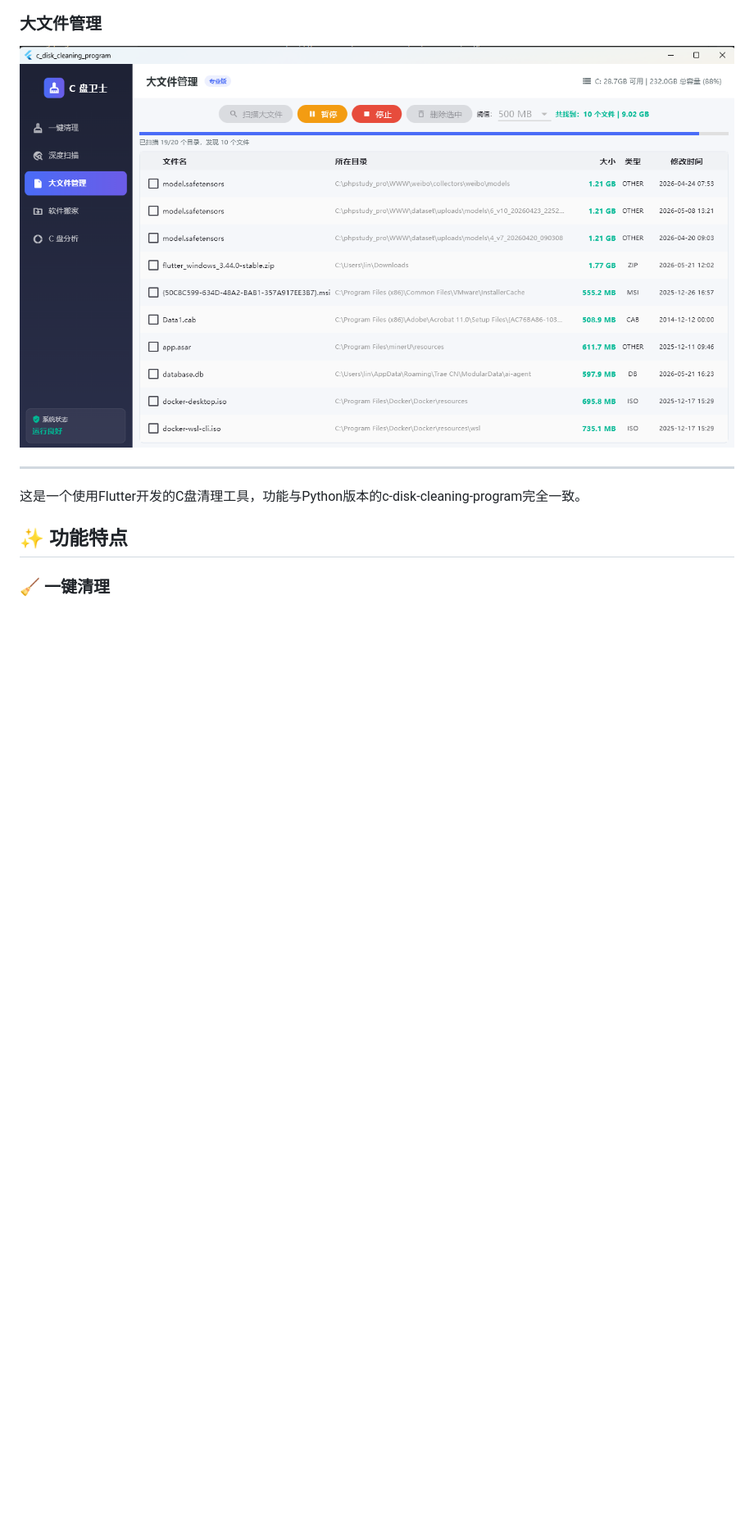
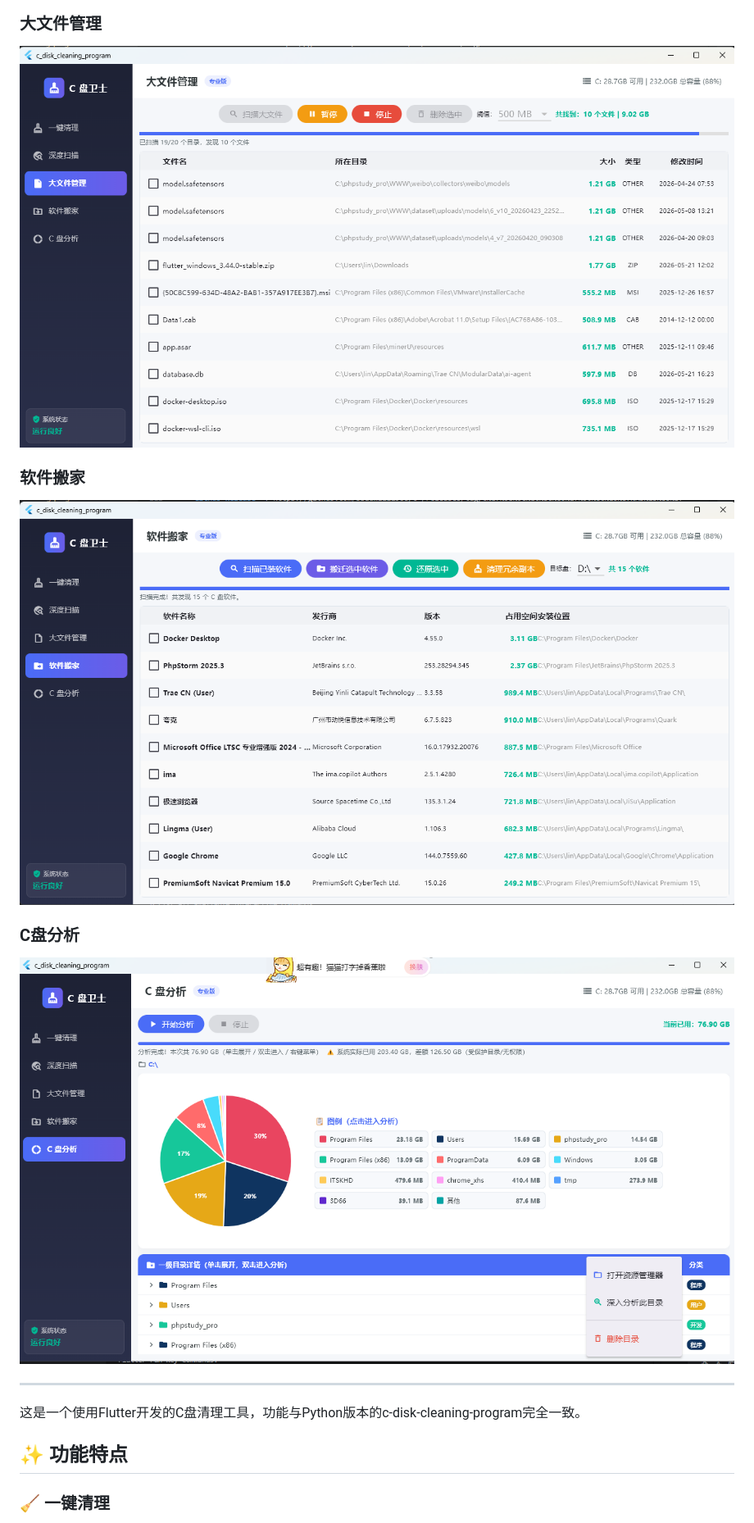
Before and after one commit to ssadwlll1988/C-, a Markdown page: README.md, the part around the change. Shown at 82% size. GitHub-like rendering; blank space fills up the shorter version.

Commit message:
docs: 补充软件搬家和C盘分析截图

```diff
--- a/README.md
+++ b/README.md
@@ -22,6 +22,12 @@
 
 ### 大文件管理
 ![大文件管理](showimg/3.png)
+
+### 软件搬家
+![软件搬家](showimg/4.png)
+
+### C盘分析
+![C盘分析](showimg/5.png)
 
 ---
 
```
